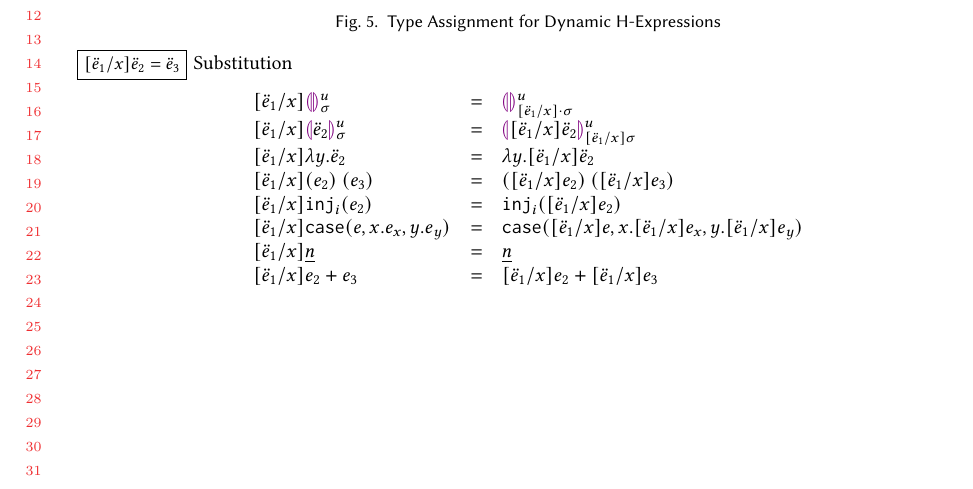
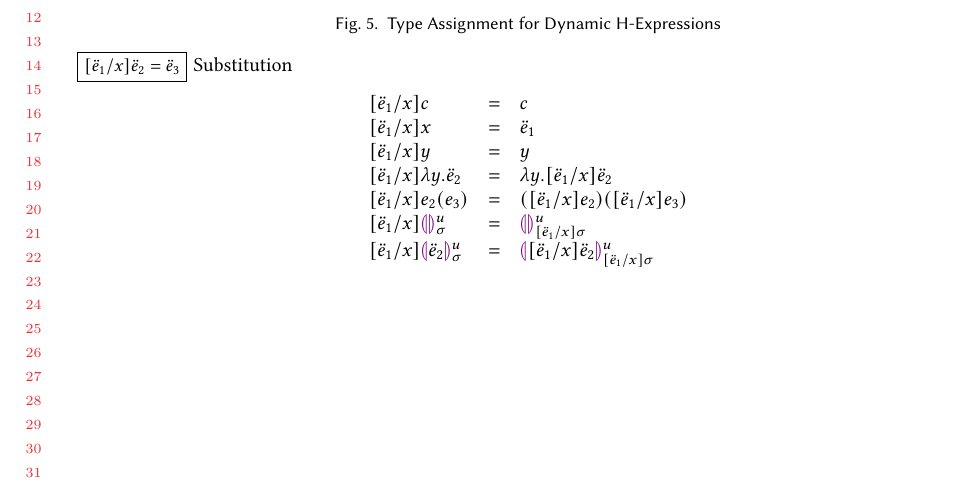
Before and after one commit to hazelgrove/hazelnut-dynamics-paper, a LaTeX paper (hazelnut-dynamics.tex, which reads calculus.tex, macros.tex): part of page 4 of 5, cut so that both start at the same text. Compiled offline with pdfLaTeX.

Commit message:
fixes to substitution definition

```diff
--- a/calculus.tex
+++ b/calculus.tex
@@ -356,37 +356,38 @@ $\hasType{\Delta}{\hGamma}{\sigma}{\hGamma'}$ iff for each $\dexp/x \in \sigma$,
 \judgbox{[\dexp_1 / x] \dexp_2 = \dexp_3}{Substitution}
 \[
 \begin{array}{lcl}
-[\dexp_1 / x] \dehole{\mvar}{\subst}
+[\dexp_1 / x] c
 &=&
-\dehole{\mvar}{[\dexp_1 / x] \cdot \subst}
+c\\
+{[\dexp_1 / x] x}
+&=&
+\dexp_1\\
+{[\dexp_1 / x] y}
+&=&
+y\\
+{[\dexp_1 / x] \dlam{y}{\dexp_2}}
+&=&
+{\dlam{y}{[\dexp_1 / x] \dexp_2}}
+\\
+{[\dexp_1 / x] \dap{e_2}{e_3}}
+&=&
+{\dapP{[\dexp_1 / x] e_2}{[\dexp_1 / x] e_3}}
+\\
+% {[\dexp_1 / x] \dinj{i}{e_2}}
+% &=&
+% {\dinj{i}{[\dexp_1 / x] e_2}}
+% \\
+% {[\dexp_1 / x] \dcase{e}{x}{e_x}{y}{e_y}}
+% &=&
+% {\dcase{[\dexp_1 / x]e}{x}{[\dexp_1 / x]e_x}{y}{[\dexp_1 / x]e_y}}
+% \\
+{[\dexp_1 / x]} \dehole{\mvar}{\subst}
+&=&
+\dehole{\mvar}{[\dexp_1 / x] \subst}
 \\
 {[\dexp_1 / x] \dhole{\dexp_2}{\mvar}{\subst}}
 &=&
 \dhole{ [ \dexp_1 / x ] \dexp_2 }{\mvar}{[\dexp_1 / x] \subst}
-\\
-{[\dexp_1 / x] \dlam{y}{\dexp_2}}
-&=&
-{\dlam{y}{[\dexp_1 / x] \dexp_2}}
-\\
-{[\dexp_1 / x] \dapP{e_2}{e_3}}
-&=&
-{\dapP{[\dexp_1 / x] e_2}{[\dexp_1 / x] e_3}}
-\\
-{[\dexp_1 / x] \dinj{i}{e_2}}
-&=&
-{\dinj{i}{[\dexp_1 / x] e_2}}
-\\
-{[\dexp_1 / x] \dcase{e}{x}{e_x}{y}{e_y}}
-&=&
-{\dcase{[\dexp_1 / x]e}{x}{[\dexp_1 / x]e_x}{y}{[\dexp_1 / x]e_y}}
-\\
-{[\dexp_1 / x] \dnum{n}}
-&=&
-{\dnum{n}}
-\\
-{[\dexp_1 / x] \dadd{e_2}{e_3}}
-&=&
-{\dadd{[\dexp_1 / x] e_2}{[\dexp_1 / x] e_3}}
 \end{array}
 \]
 \end{figure}
--- a/macros.tex
+++ b/macros.tex
@@ -139,7 +139,7 @@
 \newcommand{\dcast}[2]{#1 ~?~ #2}
 \newcommand{\dlam}[2]{\lambda #1.#2}
 \newcommand{\dap}[2]{#1(#2)}
-\newcommand{\dapP}[2]{(#1)~(#2)} % Extra paren around function term
+\newcommand{\dapP}[2]{(#1)(#2)} % Extra paren around function term
 \newcommand{\dnum}[1]{\underline{#1}}
 \newcommand{\dadd}[2]{#1 + #2}
 \newcommand{\dehole}[2]{\llparenthesiscolor\rrparenthesiscolor^{#1}_{#2}}
```
